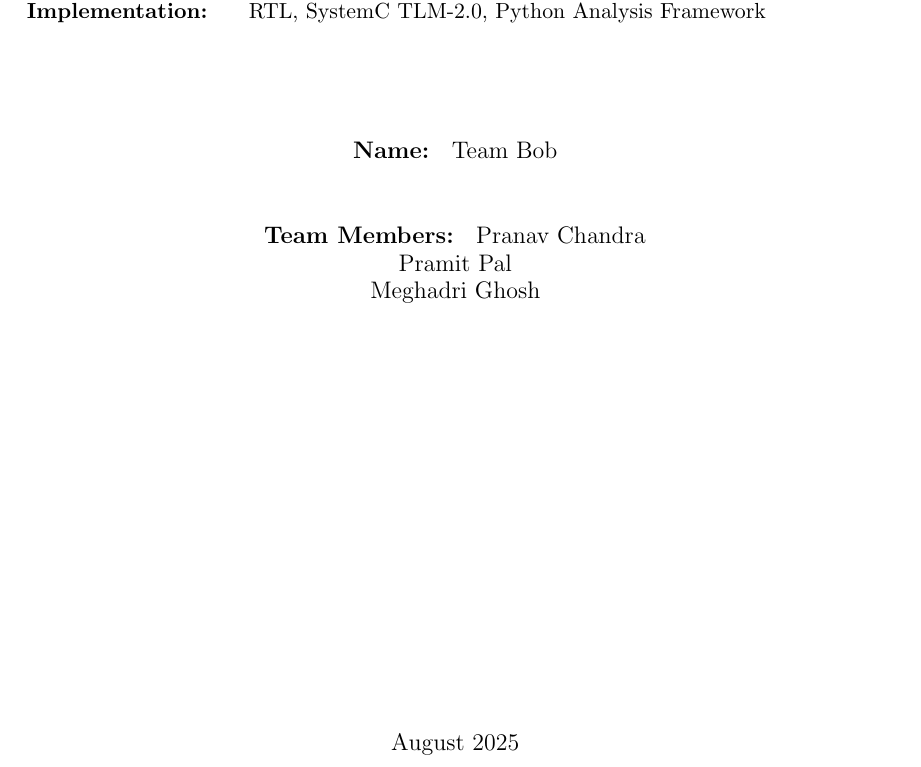
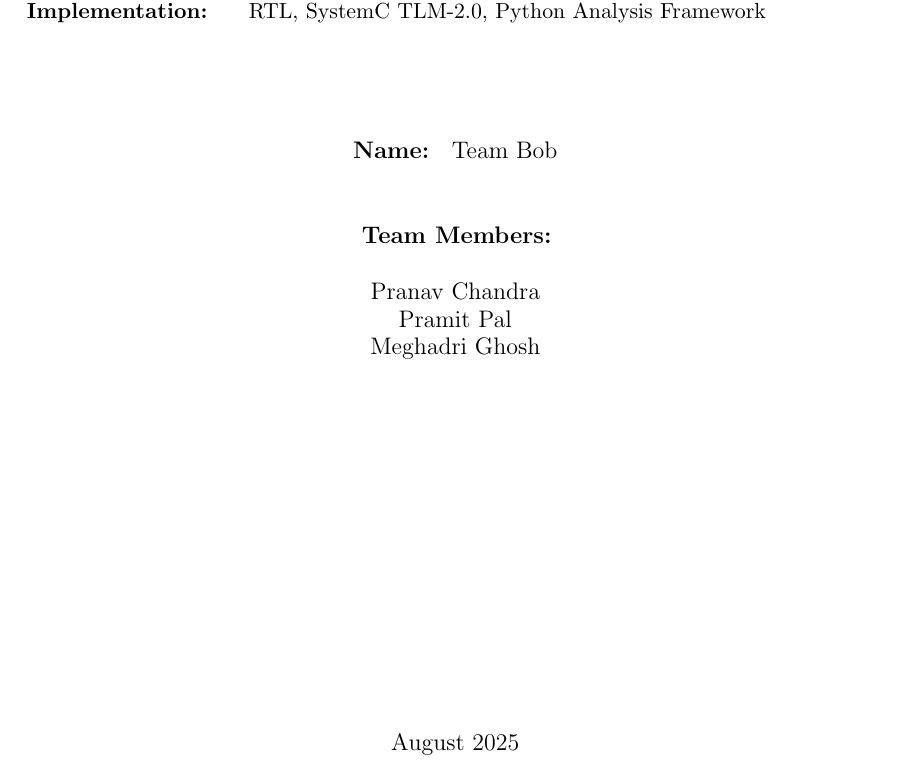
Before and after one commit to Prachannagven/nebula-bob, a LaTeX document (abstract.tex): part of page 1 of 16, cut so that both start at the same text. Compiled offline with pdfLaTeX.

Commit message:
Updated title page.

```diff
--- a/abstract.tex
+++ b/abstract.tex
@@ -72,7 +72,8 @@
 	\vspace{2cm}
 	{\large \textbf{Team Name: } Team Bob} \\
 	\vspace{1cm}
-	{\large \textbf{Team Members: } Pranav Chandra \\ Pramit Pal \\ Meghadri Ghosh}
+
+	{\large \textbf{Team Members: } \\\vspace{0.5cm} Pranav Chandra \\ Pramit Pal \\ Meghadri Ghosh}
 
 
 
```
Also changed, not shown: abstract.pdf.
